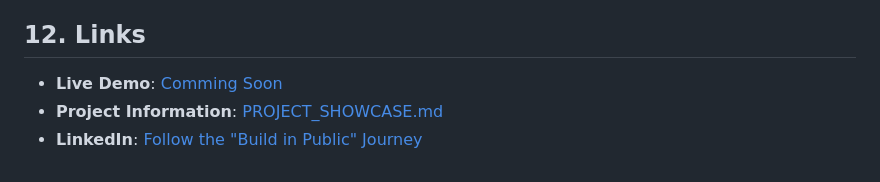
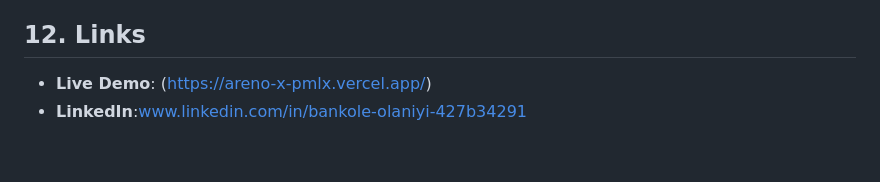
Before and after one commit to VIFLO-BOS/ArenoX, a Markdown page: README.md, the part around the change. Rendered like a GitHub page.

Commit message:
Update links in README.md

```diff
--- a/README.md
+++ b/README.md
@@ -158,6 +158,5 @@ All rights reserved. This project is proprietary and confidential. Unauthorized
 
 ## 12. Links
 
--   **Live Demo**: [Comming Soon](#)
--   **Project Information**: [PROJECT_SHOWCASE.md](./PROJECT_SHOWCASE.md)
--   **LinkedIn**: [Follow the "Build in Public" Journey](#)
+-   **Live Demo**: (https://areno-x-pmlx.vercel.app/)
+-   **LinkedIn**:www.linkedin.com/in/bankole-olaniyi-427b34291
```
